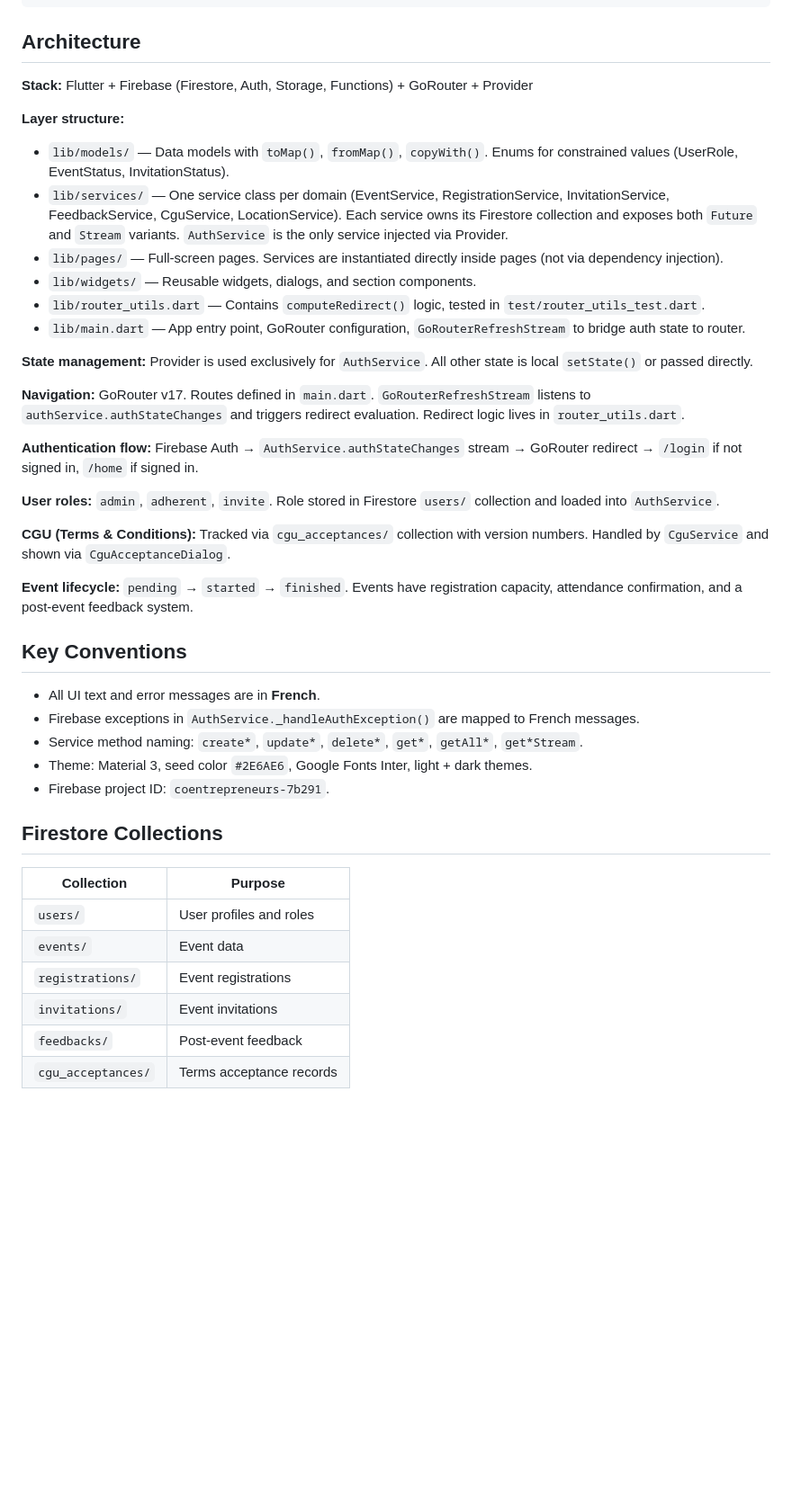
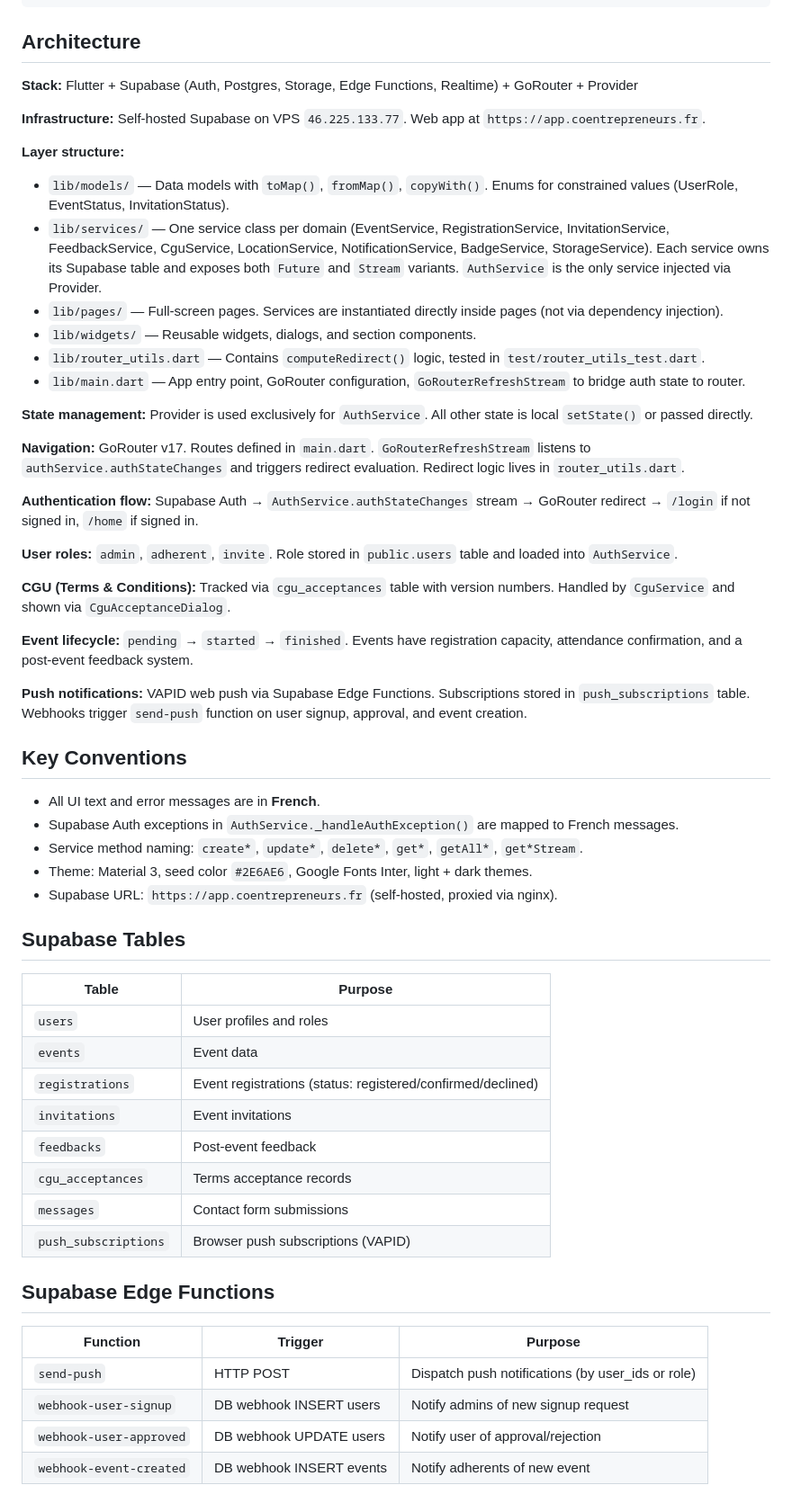
Before and after one commit to mathiasCarlier/coentrepreneurs, a Markdown page: CLAUDE.md, the part around one of its changes. Shown at 90% size. Rendered like a GitHub page; blank space fills up the shorter version.

Commit message:
Mise à jour CLAUDE.md : Firebase → Supabase
Corrige toutes les références Firebase erronées, ajoute les infos
infrastructure VPS, Edge Functions, buckets Storage et liste complète
des migrations.

Co-Authored-By: Claude Sonnet 4.6 <noreply@anthropic.com>

```diff
--- a/CLAUDE.md
+++ b/CLAUDE.md
@@ -16,11 +16,14 @@ flutter analyze          # Run static analysis
 
 ## Architecture
 
-**Stack:** Flutter + Firebase (Firestore, Auth, Storage, Functions) + GoRouter + Provider
+**Stack:** Flutter + Supabase (Auth, Postgres, Storage, Edge Functions, Realtime) + GoRouter + Provider
+
+**Infrastructure:** Self-hosted Supabase on VPS `46.225.133.77`. Web app at `https://app.coentrepreneurs.fr`.
 
 **Layer structure:**
+
 - `lib/models/` — Data models with `toMap()`, `fromMap()`, `copyWith()`. Enums for constrained values (UserRole, EventStatus, InvitationStatus).
-- `lib/services/` — One service class per domain (EventService, RegistrationService, InvitationService, FeedbackService, CguService, LocationService). Each service owns its Firestore collection and exposes both `Future` and `Stream` variants. `AuthService` is the only service injected via Provider.
+- `lib/services/` — One service class per domain (EventService, RegistrationService, InvitationService, FeedbackService, CguService, LocationService, NotificationService, BadgeService, StorageService). Each service owns its Supabase table and exposes both `Future` and `Stream` variants. `AuthService` is the only service injected via Provider.
 - `lib/pages/` — Full-screen pages. Services are instantiated directly inside pages (not via dependency injection).
 - `lib/widgets/` — Reusable widgets, dialogs, and section components.
 - `lib/router_utils.dart` — Contains `computeRedirect()` logic, tested in `test/router_utils_test.dart`.
@@ -30,29 +33,43 @@ flutter analyze          # Run static analysis
 
 **Navigation:** GoRouter v17. Routes defined in `main.dart`. `GoRouterRefreshStream` listens to `authService.authStateChanges` and triggers redirect evaluation. Redirect logic lives in `router_utils.dart`.
 
-**Authentication flow:** Firebase Auth → `AuthService.authStateChanges` stream → GoRouter redirect → `/login` if not signed in, `/home` if signed in.
+**Authentication flow:** Supabase Auth → `AuthService.authStateChanges` stream → GoRouter redirect → `/login` if not signed in, `/home` if signed in.
 
-**User roles:** `admin`, `adherent`, `invite`. Role stored in Firestore `users/` collection and loaded into `AuthService`.
+**User roles:** `admin`, `adherent`, `invite`. Role stored in `public.users` table and loaded into `AuthService`.
 
-**CGU (Terms & Conditions):** Tracked via `cgu_acceptances/` collection with version numbers. Handled by `CguService` and shown via `CguAcceptanceDialog`.
+**CGU (Terms & Conditions):** Tracked via `cgu_acceptances` table with version numbers. Handled by `CguService` and shown via `CguAcceptanceDialog`.
 
 **Event lifecycle:** `pending` → `started` → `finished`. Events have registration capacity, attendance confirmation, and a post-event feedback system.
+
+**Push notifications:** VAPID web push via Supabase Edge Functions. Subscriptions stored in `push_subscriptions` table. Webhooks trigger `send-push` function on user signup, approval, and event creation.
 
 ## Key Conventions
 
 - All UI text and error messages are in **French**.
-- Firebase exceptions in `AuthService._handleAuthException()` are mapped to French messages.
+- Supabase Auth exceptions in `AuthService._handleAuthException()` are mapped to French messages.
 - Service method naming: `create*`, `update*`, `delete*`, `get*`, `getAll*`, `get*Stream`.
 - Theme: Material 3, seed color `#2E6AE6`, Google Fonts Inter, light + dark themes.
-- Firebase project ID: `coentrepreneurs-7b291`.
+- Supabase URL: `https://app.coentrepreneurs.fr` (self-hosted, proxied via nginx).
 
-## Firestore Collections
+## Supabase Tables
 
-| Collection | Purpose |
-|---|---|
-| `users/` | User profiles and roles |
-| `events/` | Event data |
-| `registrations/` | Event registrations |
-| `invitations/` | Event invitations |
-| `feedbacks/` | Post-event feedback |
-| `cgu_acceptances/` | Terms acceptance records |
+| Table | Purpose |
+| --- | --- |
+| `users` | User profiles and roles |
+| `events` | Event data |
+| `registrations` | Event registrations (status: registered/confirmed/declined) |
+| `invitations` | Event invitations |
+| `feedbacks` | Post-event feedback |
+| `cgu_acceptances` | Terms acceptance records |
+| `messages` | Contact form submissions |
+| `push_subscriptions` | Browser push subscriptions (VAPID) |
+
+## Supabase Edge Functions
+
+| Function | Trigger | Purpose |
+| --- | --- | --- |
+| `send-push` | HTTP POST | Dispatch push notifications (by user_ids or role) |
+| `webhook-user-signup` | DB webhook INSERT users | Notify admins of new signup request |
+| `webhook-user-approved` | DB webhook UPDATE users | Notify user of approval/rejection |
+| `webhook-event-created` | DB webhook INSERT events | Notify adherents of new event |
+
```
Also changed, not shown: other parts of CLAUDE.md (+17 -0 lines).
